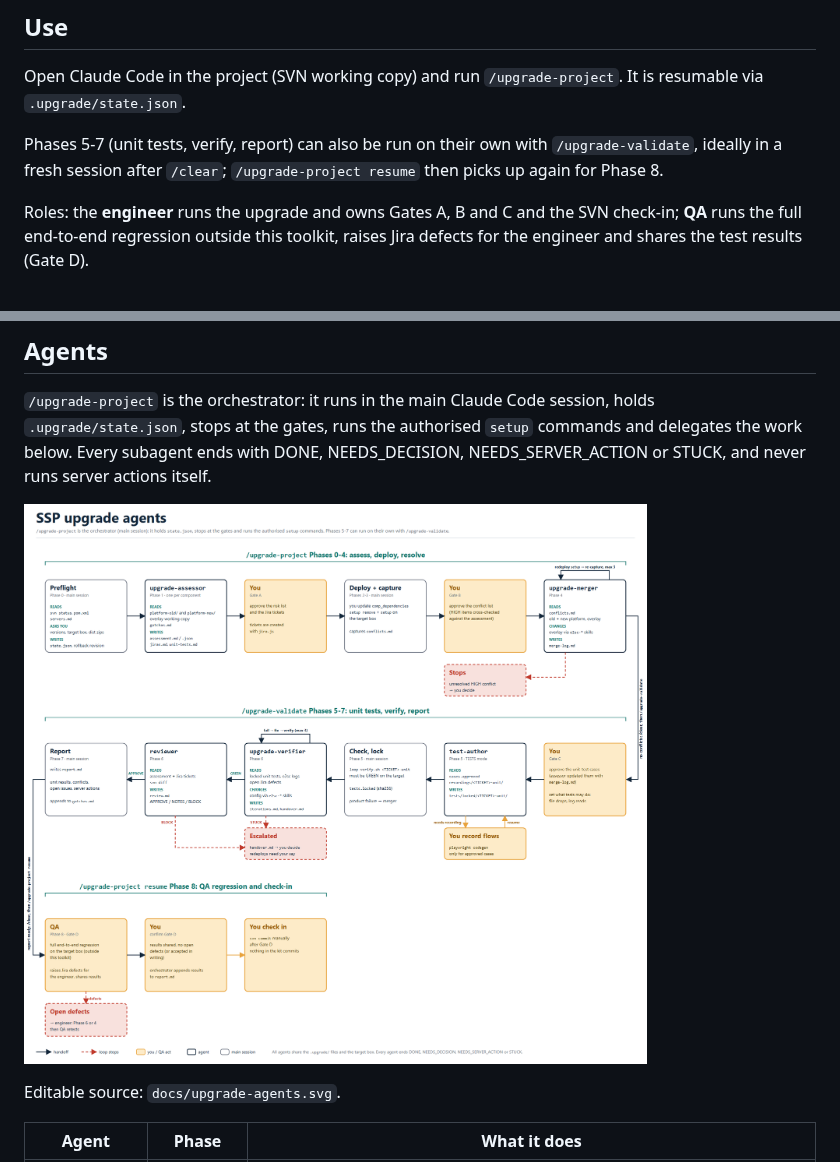
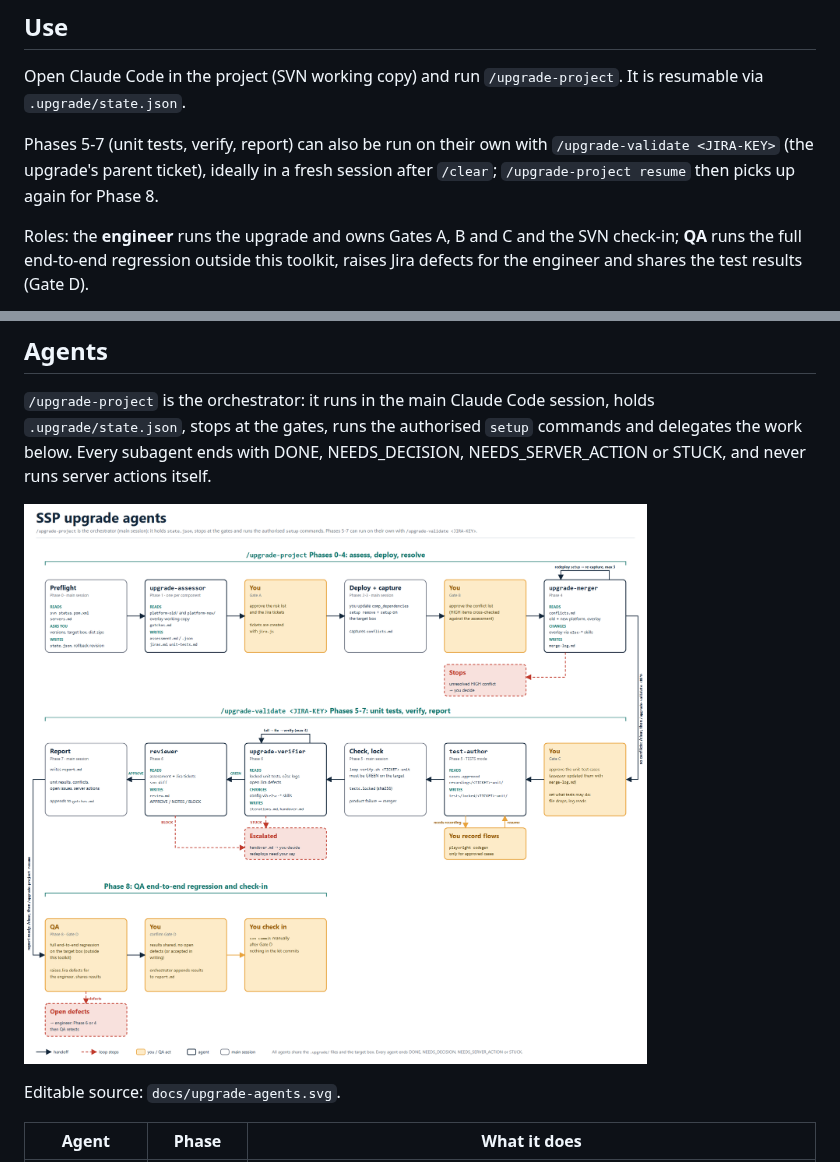
Before and after one commit to matcheler/e2sc-test, a Markdown page: ssp-upgrade-toolkit/README.md, 2 parts joined by grey strips. Drawn GitHub-style; pictures changed too: ssp-upgrade-toolkit/docs/upgrade-agents.png.

Commit message:
updated ssp-upgrade toolkit

```diff
--- a/ssp-upgrade-toolkit/README.md
+++ b/ssp-upgrade-toolkit/README.md
@@ -11,7 +11,7 @@ Install the agent-loop kit first (it provides `/setup-project`, `test-author`, `
 ## Use
 Open Claude Code in the project (SVN working copy) and run `/upgrade-project`. It is resumable via `.upgrade/state.json`.
 
-Phases 5-7 (unit tests, verify, report) can also be run on their own with `/upgrade-validate`, ideally in a fresh session after `/clear`; `/upgrade-project resume` then picks up again for Phase 8.
+Phases 5-7 (unit tests, verify, report) can also be run on their own with `/upgrade-validate <JIRA-KEY>` (the upgrade's parent ticket), ideally in a fresh session after `/clear`; `/upgrade-project resume` then picks up again for Phase 8.
 
 Roles: the **engineer** runs the upgrade and owns Gates A, B and C and the SVN check-in; **QA** runs the full end-to-end regression outside this toolkit, raises Jira defects for the engineer and shares the test results (Gate D).
 
```
Also changed, not shown: 3 other files.
